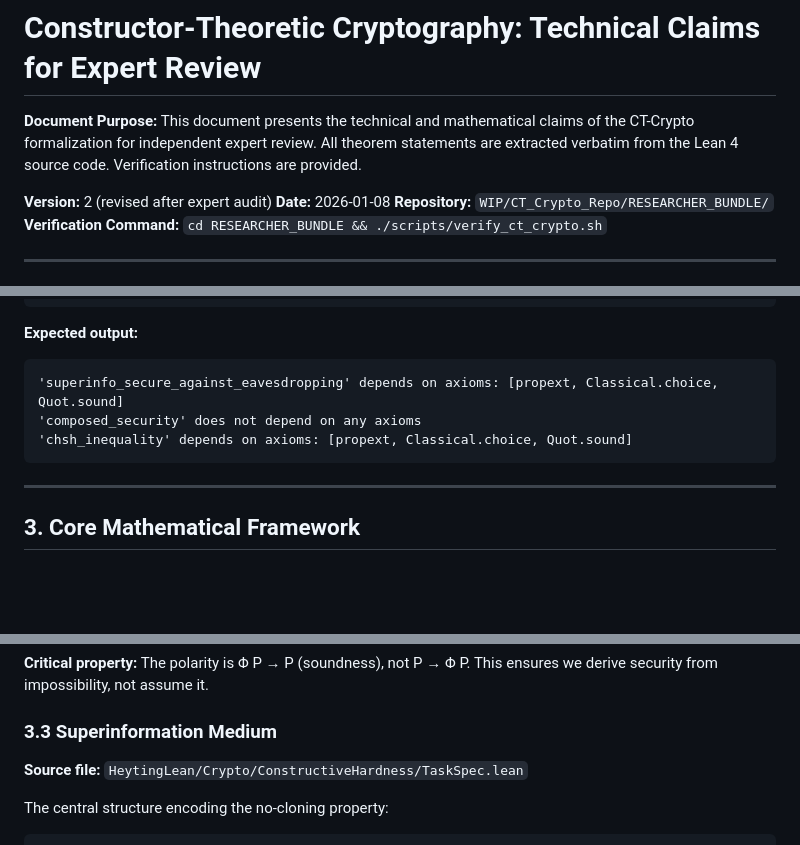
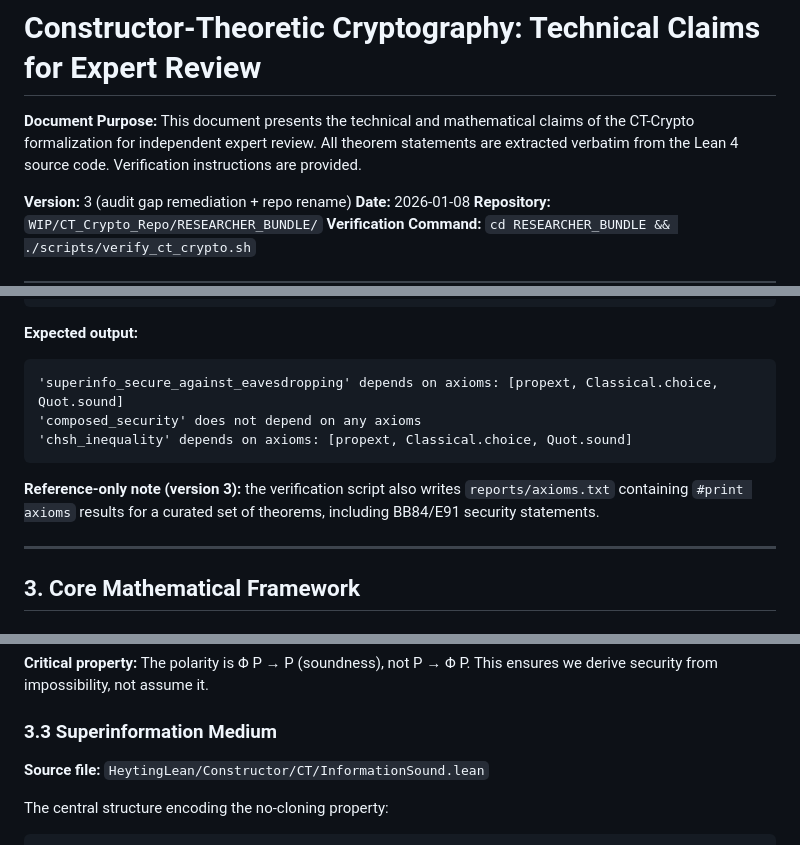
Before and after one commit to Abraxas1010/ct-crypto-lean-applied-extended, a Markdown page: docs/TECHNICAL_CLAIMS_FOR_REVIEW.md, 3 parts joined by grey strips. GitHub-like rendering; blank space fills up the shorter version.

````diff
--- a/docs/TECHNICAL_CLAIMS_FOR_REVIEW.md
+++ b/docs/TECHNICAL_CLAIMS_FOR_REVIEW.md
@@ -2,7 +2,7 @@
 
 **Document Purpose:** This document presents the technical and mathematical claims of the CT-Crypto formalization for independent expert review. All theorem statements are extracted verbatim from the Lean 4 source code. Verification instructions are provided.
 
-**Version:** 2 (revised after expert audit)
+**Version:** 3 (audit gap remediation + repo rename)
 **Date:** 2026-01-08
 **Repository:** `WIP/CT_Crypto_Repo/RESEARCHER_BUNDLE/`
 **Verification Command:** `cd RESEARCHER_BUNDLE && ./scripts/verify_ct_crypto.sh`
@@ -95,6 +102,9 @@ import HeytingLean
 'chsh_inequality' depends on axioms: [propext, Classical.choice, Quot.sound]
 ```
 
+**Reference-only note (version 3):** the verification script also writes `reports/axioms.txt` containing
+`#print axioms` results for a curated set of theorems, including BB84/E91 security statements.
+
 ---
 
 ## 3. Core Mathematical Framework
@@ -158,7 +171,7 @@ structure PhysicalModality where
 
 ### 3.3 Superinformation Medium
 
-**Source file:** `HeytingLean/Crypto/ConstructiveHardness/TaskSpec.lean`
+**Source file:** `HeytingLean/Constructor/CT/InformationSound.lean`
 
 The central structure encoding the no-cloning property:
 
````
Also changed, not shown: other parts of docs/TECHNICAL_CLAIMS_FOR_REVIEW.md (+20 -4 lines).
